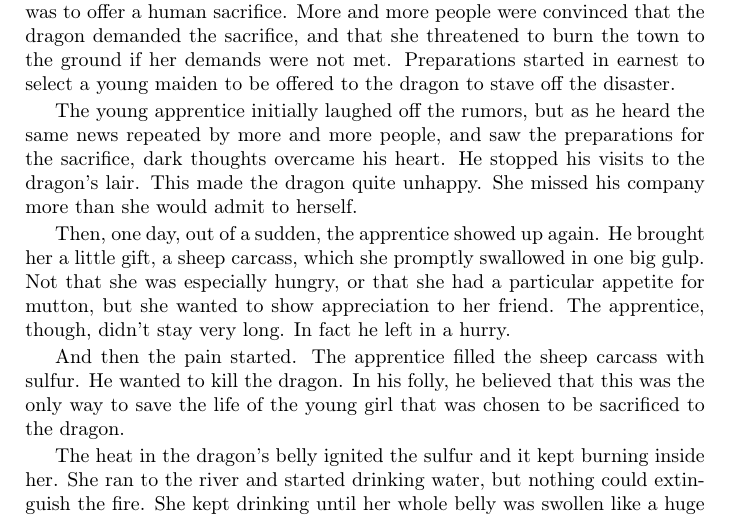
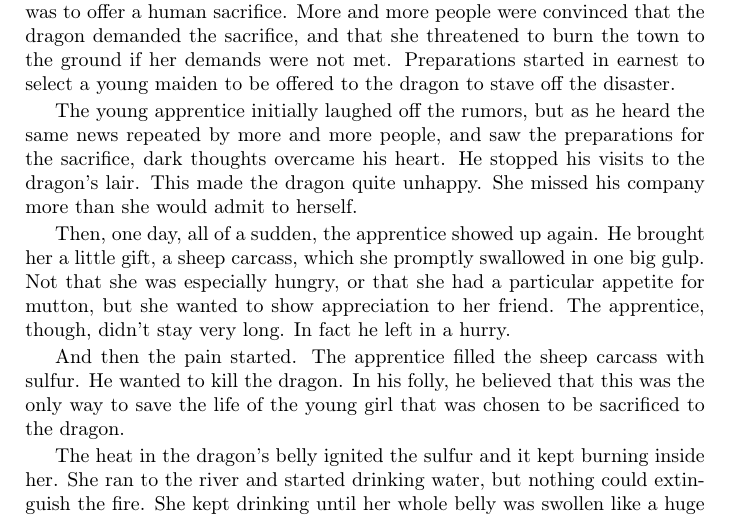
Before and after one commit to BartoszMilewski/Writing, a LaTeX book (DeepPond.tex): part of page 8 of 45, cut so that both start at the same text. Compiled offline with pdfLaTeX.

Commit message:
p. 8 typo: s/out/all/

```diff
--- a/DeepPond.tex
+++ b/DeepPond.tex
@@ -262,7 +262,7 @@ Then a disaster struck. It was a hot summer and the brush around the town was dr
 
 The young apprentice initially laughed off the rumors, but as he heard the same news repeated by more and more people, and saw the preparations for the sacrifice, dark thoughts overcame his heart. He stopped his visits to the dragon's lair. This made the dragon quite unhappy. She missed his company more than she would admit to herself.
 
-Then, one day, out of a sudden, the apprentice showed up again. He brought her a little gift, a sheep carcass, which she promptly swallowed in one big gulp. Not that she was especially hungry, or that she had a particular appetite for mutton, but she wanted to show appreciation to her friend. The apprentice, though, didn't stay very long. In fact he left in a hurry.
+Then, one day, all of a sudden, the apprentice showed up again. He brought her a little gift, a sheep carcass, which she promptly swallowed in one big gulp. Not that she was especially hungry, or that she had a particular appetite for mutton, but she wanted to show appreciation to her friend. The apprentice, though, didn't stay very long. In fact he left in a hurry.
 
 And then the pain started. The apprentice filled the sheep carcass with sulfur. He wanted to kill the dragon. In his folly, he believed that this was the only way to save the life of the young girl that was chosen to be sacrificed to the dragon.
 
```
